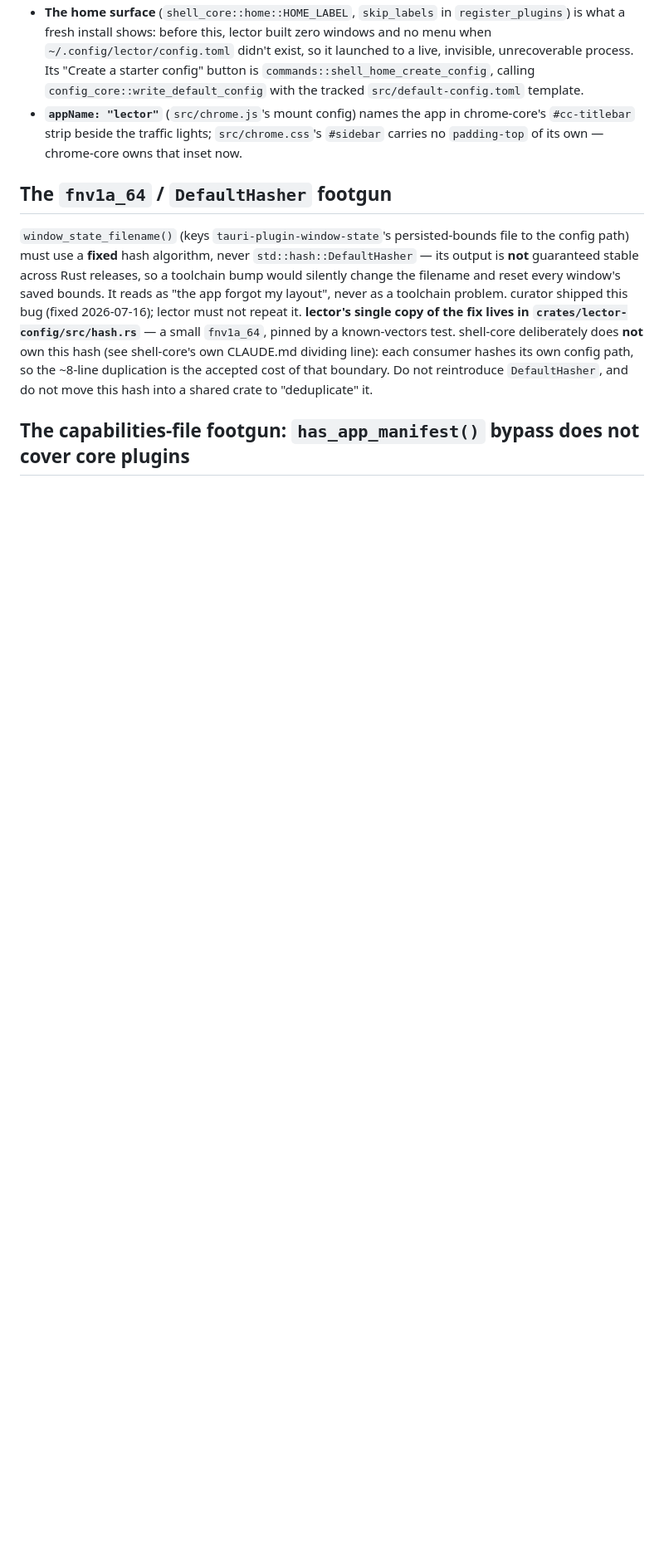
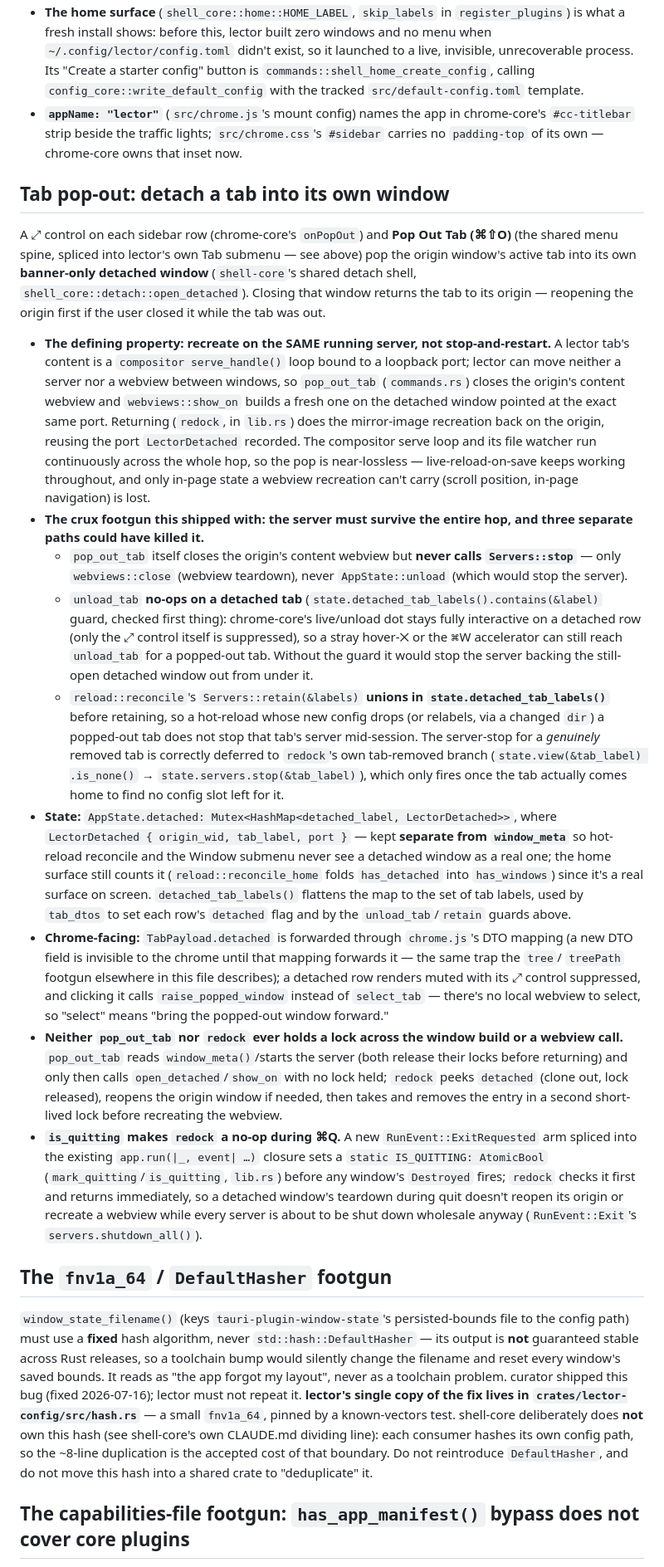
Before and after one commit to Lockyc/lector, a Markdown page: CLAUDE.md, the part around one of its changes. Shown at 83% size. GitHub-like rendering; blank space fills up the shorter version.

Commit message:
docs: document the tab pop-out feature (detach/redock, server-survives-the-hop footgun)

```diff
--- a/CLAUDE.md
+++ b/CLAUDE.md
@@ -111,6 +113,62 @@ launcher to delete, so it's the cleanest case of the three apps consuming these.
 - **`appName: "lector"`** (`src/chrome.js`'s mount config) names the app in chrome-core's
   `#cc-titlebar` strip beside the traffic lights; `src/chrome.css`'s `#sidebar` carries no
   `padding-top` of its own — chrome-core owns that inset now.
+
+## Tab pop-out: detach a tab into its own window
+
+A ⤢ control on each sidebar row (chrome-core's `onPopOut`) and **Pop Out Tab (⌘⇧O)** (the shared
+menu spine, spliced into lector's own Tab submenu — see above) pop the origin window's active tab
+into its own **banner-only detached window** (`shell-core`'s shared detach shell,
+`shell_core::detach::open_detached`). Closing that window returns the tab to its origin — reopening
+the origin first if the user closed it while the tab was out.
+
+- **The defining property: recreate on the SAME running server, not stop-and-restart.** A lector
+  tab's content is a `compositor serve_handle()` loop bound to a loopback port; lector can move
+  neither a server nor a webview between windows, so `pop_out_tab` (`commands.rs`) closes the
+  origin's content webview and `webviews::show_on` builds a fresh one on the detached window
+  pointed at the exact same port. Returning (`redock`, in `lib.rs`) does the mirror-image
+  recreation back on the origin, reusing the port `LectorDetached` recorded. The compositor serve
+  loop and its file watcher run continuously across the whole hop, so the pop is near-lossless —
+  live-reload-on-save keeps working throughout, and only in-page state a webview recreation can't
+  carry (scroll position, in-page navigation) is lost.
+- **The crux footgun this shipped with: the server must survive the entire hop, and three
+  separate paths could have killed it.**
+  - `pop_out_tab` itself closes the origin's content webview but **never calls `Servers::stop`** —
+    only `webviews::close` (webview teardown), never `AppState::unload` (which would stop the
+    server).
+  - `unload_tab` **no-ops on a detached tab** (`state.detached_tab_labels().contains(&label)` guard,
+    checked first thing): chrome-core's live/unload dot stays fully interactive on a detached row
+    (only the ⤢ control itself is suppressed), so a stray hover-✕ or the ⌘W accelerator can still
+    reach `unload_tab` for a popped-out tab. Without the guard it would stop the server backing the
+    still-open detached window out from under it.
+  - `reload::reconcile`'s `Servers::retain(&labels)` **unions in `state.detached_tab_labels()`**
+    before retaining, so a hot-reload whose new config drops (or relabels, via a changed `dir`) a
+    popped-out tab does not stop that tab's server mid-session. The server-stop for a *genuinely*
+    removed tab is correctly deferred to `redock`'s own tab-removed branch (`state.view(&tab_label)
+    .is_none()` → `state.servers.stop(&tab_label)`), which only fires once the tab actually comes
+    home to find no config slot left for it.
+- **State:** `AppState.detached: Mutex<HashMap<detached_label, LectorDetached>>`, where
+  `LectorDetached { origin_wid, tab_label, port }` — kept **separate from `window_meta`** so
+  hot-reload reconcile and the Window submenu never see a detached window as a real one; the home
+  surface still counts it (`reload::reconcile_home` folds `has_detached` into `has_windows`) since
+  it's a real surface on screen. `detached_tab_labels()` flattens the map to the set of tab labels,
+  used by `tab_dtos` to set each row's `detached` flag and by the `unload_tab`/`retain` guards above.
+- **Chrome-facing:** `TabPayload.detached` is forwarded through `chrome.js`'s DTO mapping (a new
+  DTO field is invisible to the chrome until that mapping forwards it — the same trap the `tree`/
+  `treePath` footgun elsewhere in this file describes); a detached row renders muted with its ⤢
+  control suppressed, and clicking it calls `raise_popped_window` instead of `select_tab` — there's
+  no local webview to select, so "select" means "bring the popped-out window forward."
+- **Neither `pop_out_tab` nor `redock` ever holds a lock across the window build or a webview
+  call.** `pop_out_tab` reads `window_meta()`/starts the server (both release their locks before
+  returning) and only then calls `open_detached`/`show_on` with no lock held; `redock` peeks
+  `detached` (clone out, lock released), reopens the origin window if needed, then takes and removes
+  the entry in a second short-lived lock before recreating the webview.
+- **`is_quitting` makes `redock` a no-op during ⌘Q.** A new `RunEvent::ExitRequested` arm spliced
+  into the existing `app.run(|_, event| …)` closure sets a `static IS_QUITTING: AtomicBool`
+  (`mark_quitting`/`is_quitting`, `lib.rs`) before any window's `Destroyed` fires; `redock` checks
+  it first and returns immediately, so a detached window's teardown during quit doesn't reopen its
+  origin or recreate a webview while every server is about to be shut down wholesale anyway
+  (`RunEvent::Exit`'s `servers.shutdown_all()`).
 
 ## The `fnv1a_64` / `DefaultHasher` footgun
 
```
Also changed, not shown: other parts of CLAUDE.md (+9 -7 lines).
